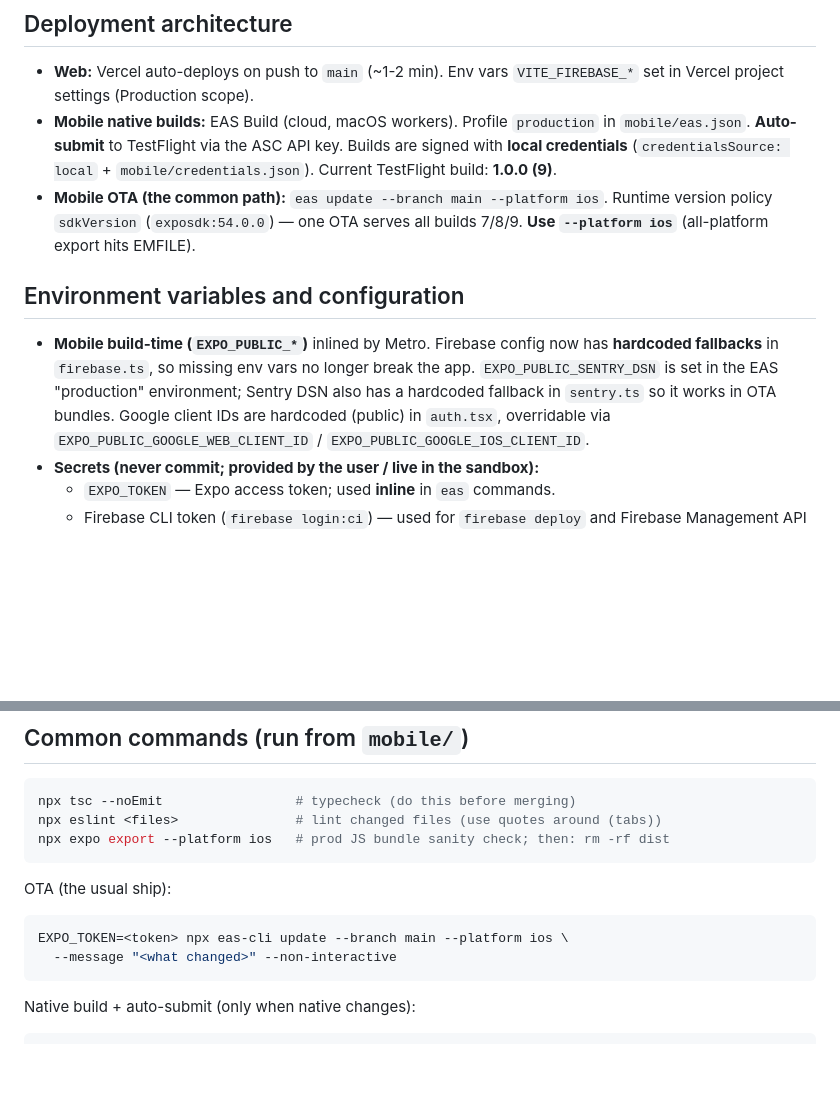
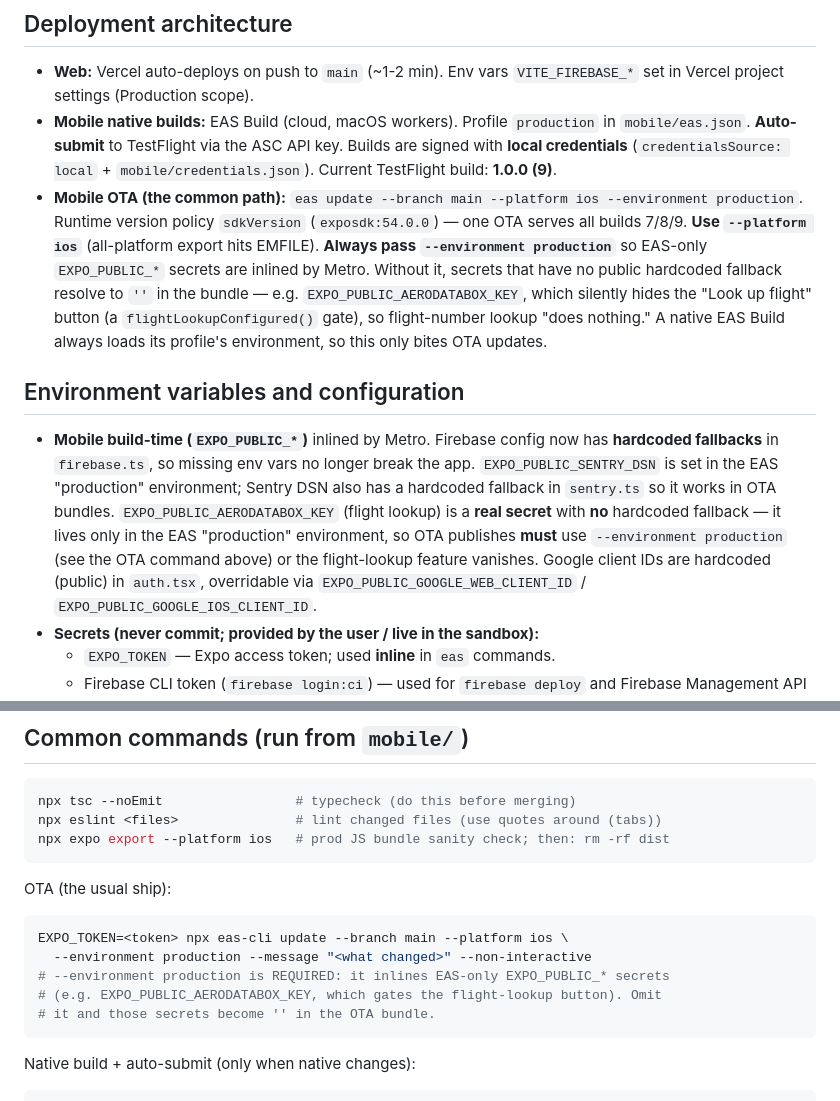
Before and after one commit to simondeans-rgb/explorer, a Markdown page: SESSION_HANDOVER.md, 2 parts joined by grey strips. Drawn GitHub-style; blank space fills up the shorter version.

Commit message:
docs: require --environment production for OTA so flight-lookup key is inlined (#414)
The AeroDataBox flight-lookup key (EXPO_PUBLIC_AERODATABOX_KEY) is a real
secret with no public hardcoded fallback — unlike the Firebase/Google/Sentry
values — so it lives only in the EAS "production" environment. Metro inlines
EXPO_PUBLIC_* at bundle time, and `eas update` only loads EAS environment
variables when passed --environment. The documented OTA command omitted it,
so every OTA published that way resolved the key to '' in the bundle. That
flips flightLookupConfigured() to false and hides the "Look up flight" button,
making flight-number lookup silently do nothing (native EAS builds are
unaffected because a build always loads its profile's environment).

Document --environment production as required for OTA publishes and call out
the key as the one EXPO_PUBLIC_* value with no fallback.


Claude-Session: https://claude.ai/code/session_01MEupTCvT96naNiUUTXMy3V

Co-authored-by: Claude <noreply@anthropic.com>

````diff
--- a/SESSION_HANDOVER.md
+++ b/SESSION_HANDOVER.md
@@ -165,16 +165,27 @@ with the Firebase CLI (**already deployed** this session).
   `production` in `mobile/eas.json`. **Auto-submit** to TestFlight via the ASC
   API key. Builds are signed with **local credentials** (`credentialsSource:
   local` + `mobile/credentials.json`). Current TestFlight build: **1.0.0 (9)**.
-- **Mobile OTA (the common path):** `eas update --branch main --platform ios`.
+- **Mobile OTA (the common path):**
+  `eas update --branch main --platform ios --environment production`.
   Runtime version policy `sdkVersion` (`exposdk:54.0.0`) — one OTA serves all
   builds 7/8/9. **Use `--platform ios`** (all-platform export hits EMFILE).
+  **Always pass `--environment production`** so EAS-only `EXPO_PUBLIC_*` secrets
+  are inlined by Metro. Without it, secrets that have no public hardcoded
+  fallback resolve to `''` in the bundle — e.g. `EXPO_PUBLIC_AERODATABOX_KEY`,
+  which silently hides the "Look up flight" button (a `flightLookupConfigured()`
+  gate), so flight-number lookup "does nothing." A native EAS Build always loads
+  its profile's environment, so this only bites OTA updates.
 
 ## Environment variables and configuration
 - **Mobile build-time (`EXPO_PUBLIC_*`)** inlined by Metro. Firebase config now
   has **hardcoded fallbacks** in `firebase.ts`, so missing env vars no longer
   break the app. `EXPO_PUBLIC_SENTRY_DSN` is set in the EAS "production"
   environment; Sentry DSN also has a hardcoded fallback in `sentry.ts` so it
-  works in OTA bundles. Google client IDs are hardcoded (public) in `auth.tsx`,
+  works in OTA bundles. `EXPO_PUBLIC_AERODATABOX_KEY` (flight lookup) is a **real
+  secret** with **no** hardcoded fallback — it lives only in the EAS
+  "production" environment, so OTA publishes **must** use `--environment
+  production` (see the OTA command above) or the flight-lookup feature vanishes.
+  Google client IDs are hardcoded (public) in `auth.tsx`,
   overridable via `EXPO_PUBLIC_GOOGLE_WEB_CLIENT_ID` /
   `EXPO_PUBLIC_GOOGLE_IOS_CLIENT_ID`.
 - **Secrets (never commit; provided by the user / live in the sandbox):**
@@ -551,7 +562,10 @@ npx expo export --platform ios   # prod JS bundle sanity check; then: rm -rf dis
 OTA (the usual ship):
 ```bash
 EXPO_TOKEN=<token> npx eas-cli update --branch main --platform ios \
-  --message "<what changed>" --non-interactive
+  --environment production --message "<what changed>" --non-interactive
+# --environment production is REQUIRED: it inlines EAS-only EXPO_PUBLIC_* secrets
+# (e.g. EXPO_PUBLIC_AERODATABOX_KEY, which gates the flight-lookup button). Omit
+# it and those secrets become '' in the OTA bundle.
 ```
 Native build + auto-submit (only when native changes):
 ```bash
````
